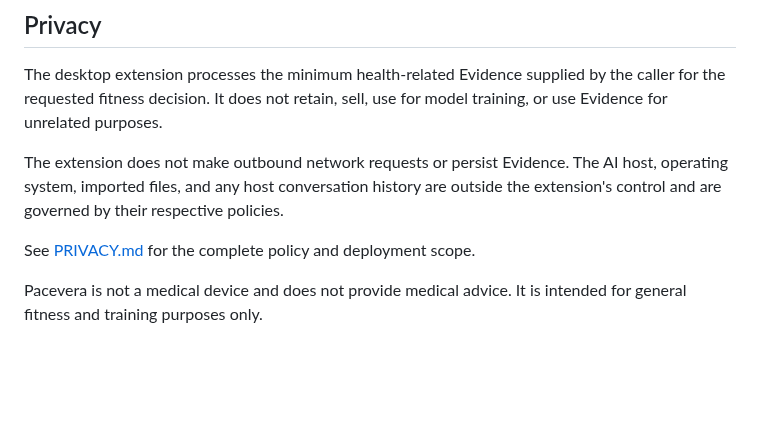
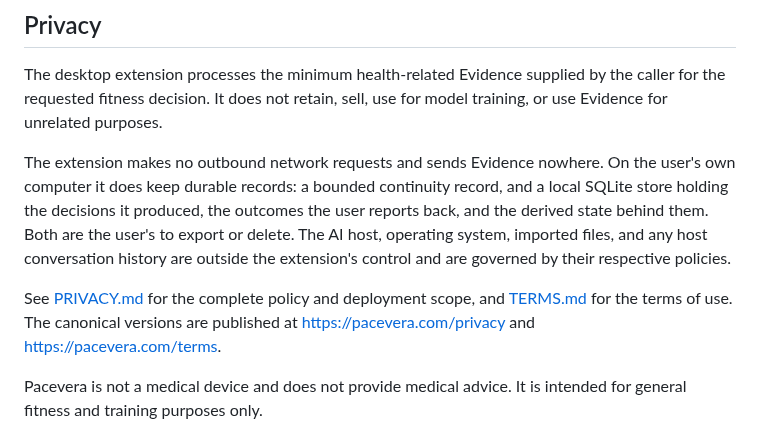
Before and after one commit to henryyeh182/evidra, a Markdown page: README.md, the part around the change. GitHub-like rendering; blank space fills up the shorter version.

```diff
--- a/README.md
+++ b/README.md
@@ -132,9 +132,9 @@ The desktop extension has no runtime dependencies beyond the Node.js standard li
 
 The desktop extension processes the minimum health-related Evidence supplied by the caller for the requested fitness decision. It does not retain, sell, use for model training, or use Evidence for unrelated purposes.
 
-The extension does not make outbound network requests or persist Evidence. The AI host, operating system, imported files, and any host conversation history are outside the extension's control and are governed by their respective policies.
+The extension makes no outbound network requests and sends Evidence nowhere. On the user's own computer it does keep durable records: a bounded continuity record, and a local SQLite store holding the decisions it produced, the outcomes the user reports back, and the derived state behind them. Both are the user's to export or delete. The AI host, operating system, imported files, and any host conversation history are outside the extension's control and are governed by their respective policies.
 
-See [PRIVACY.md](PRIVACY.md) for the complete policy and deployment scope.
+See [PRIVACY.md](PRIVACY.md) for the complete policy and deployment scope, and [TERMS.md](TERMS.md) for the terms of use. The canonical versions are published at <https://pacevera.com/privacy> and <https://pacevera.com/terms>.
 
 Pacevera is not a medical device and does not provide medical advice. It is intended for general fitness and training purposes only.
 
```
Also changed, not shown: PRIVACY.md (+67 -49 lines), TERMS.md (added, +104 -0 lines).
